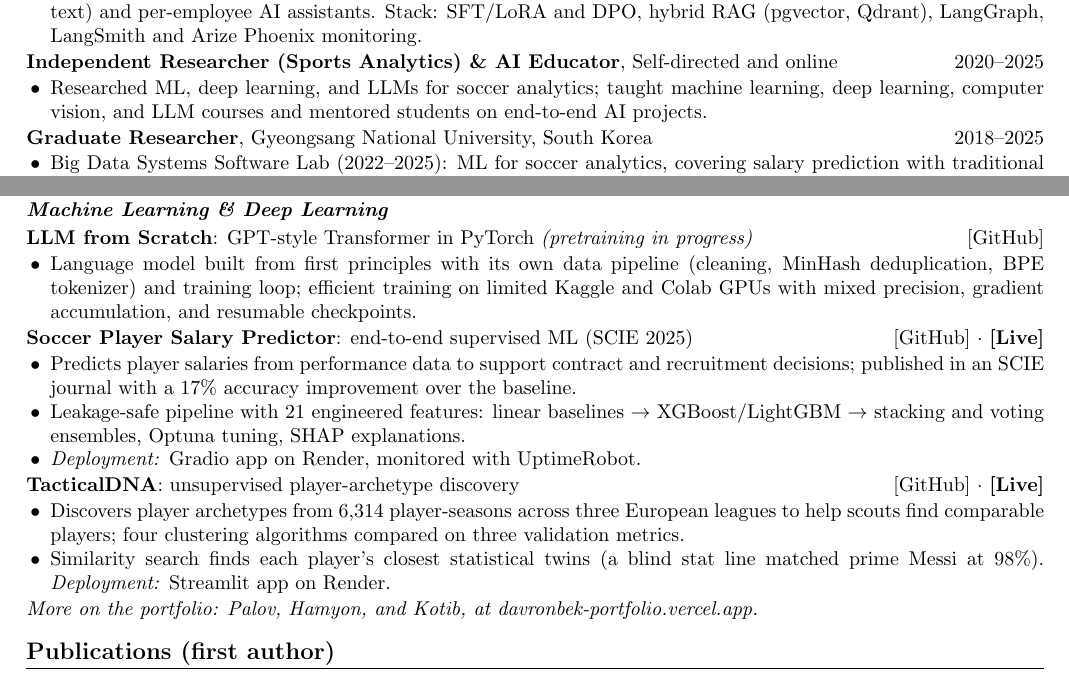
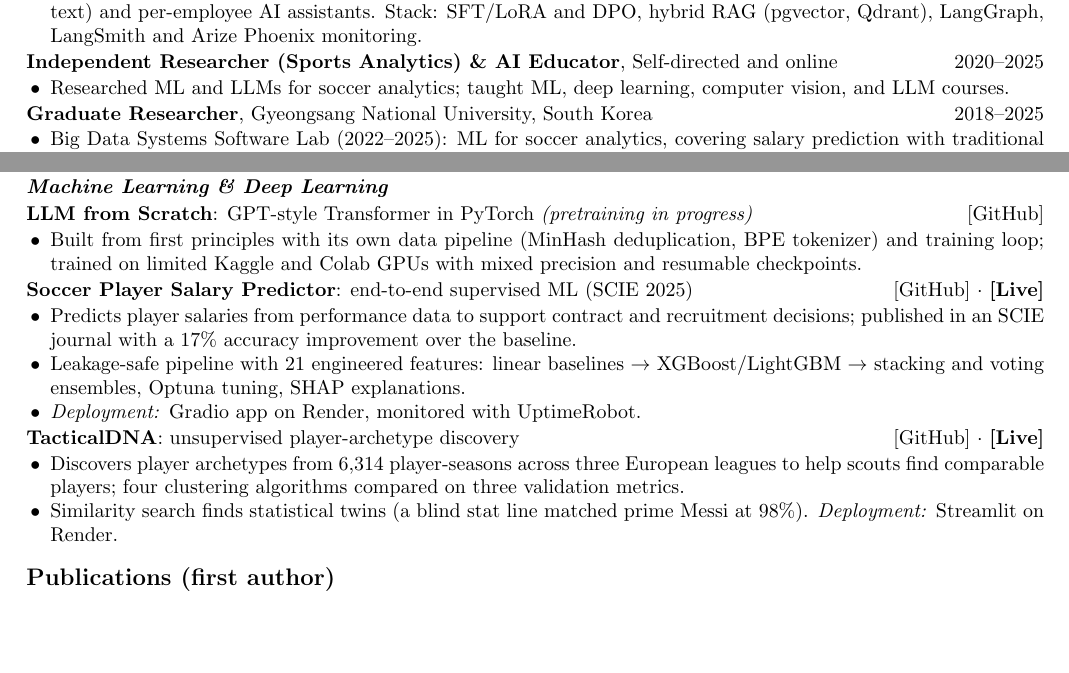
Before and after one commit to davronbek-malikov/Portfolio, a LaTeX CV (cv/Davronbek_Malikov_CV_2page.tex): two parts of pages 1 and 2 of 3 before the commit and two parts of pages 1 and 2 of 2 after it, joined at a grey line, cut so that both start at the same text, the shorter picture padded with empty space. Compiled offline with pdfLaTeX.

Commit message:
docs(cv): trim four lines so the main CV fits on 2 pages

```diff
--- a/cv/Davronbek_Malikov_CV_2page.tex
+++ b/cv/Davronbek_Malikov_CV_2page.tex
@@ -92,8 +92,7 @@ Stack: SFT/LoRA and DPO, hybrid RAG (pgvector, Qdrant), LangGraph, LangSmith and
 
 \textbf{Independent Researcher (Sports Analytics) \& AI Educator}, Self-directed and online \hfill 2020--2025
 \begin{itemize}
-    \item Researched ML, deep learning, and LLMs for soccer analytics; taught machine learning, deep learning, computer
-vision, and LLM courses and mentored students on end-to-end AI projects.
+    \item Researched ML and LLMs for soccer analytics; taught ML, deep learning, computer vision, and LLM courses.
 \end{itemize}
 
 \textbf{Graduate Researcher}, Gyeongsang National University, South Korea \hfill 2018--2025
@@ -148,7 +147,7 @@ AutoML, a dual expected/actual-goals performance model, and injury-type predicti
 
 \textbf{LLM from Scratch}: GPT-style Transformer in PyTorch \textit{(pretraining in progress)} \hfill \href{https://github.com/davronbek-malikov/LLM_Model}{[GitHub]}
 \begin{itemize}
-    \item Language model built from first principles with its own data pipeline (cleaning, MinHash deduplication, BPE tokenizer) and training loop; efficient training on limited Kaggle and Colab GPUs with mixed precision, gradient accumulation, and resumable checkpoints.
+    \item Built from first principles with its own data pipeline (MinHash deduplication, BPE tokenizer) and training loop; trained on limited Kaggle and Colab GPUs with mixed precision and resumable checkpoints.
 \end{itemize}
 
 \textbf{Soccer Player Salary Predictor}: end-to-end supervised ML (SCIE 2025) \hfill \href{https://github.com/davronbek-malikov/soccer-xG-salary_prediction}{[GitHub]} $\cdot$ \href{https://soccer-xg-salary-prediction.onrender.com}{\textbf{[Live]}}
@@ -161,11 +160,9 @@ AutoML, a dual expected/actual-goals performance model, and injury-type predicti
 \textbf{TacticalDNA}: unsupervised player-archetype discovery \hfill \href{https://github.com/davronbek-malikov/tactical-dna}{[GitHub]} $\cdot$ \href{https://soccer-player-clustering.onrender.com}{\textbf{[Live]}}
 \begin{itemize}
     \item Discovers player archetypes from 6,314 player-seasons across three European leagues to help scouts find comparable players; four clustering algorithms compared on three validation metrics.
-    \item Similarity search finds each player's closest statistical twins (a blind stat line matched prime Messi at 98\%). \textit{Deployment:} Streamlit app on Render.
+    \item Similarity search finds statistical twins (a blind stat line matched prime Messi at 98\%). \textit{Deployment:} Streamlit on Render.
 \end{itemize}
 
-\textit{More on the portfolio: Palov, Hamyon, and Kotib, at
-\href{https://davronbek-portfolio.vercel.app}{davronbek-portfolio.vercel.app}.}
 
 %====================
 \section*{Publications (first author)}
```
